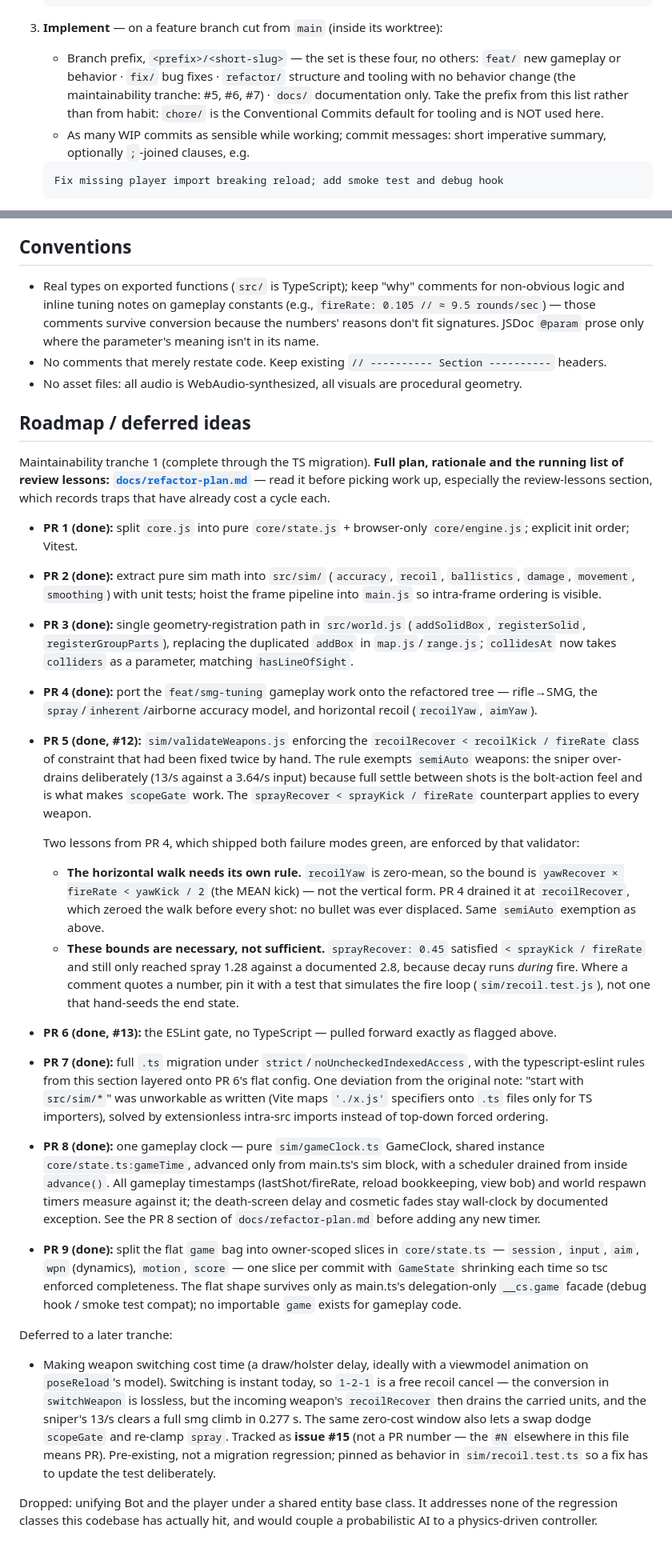
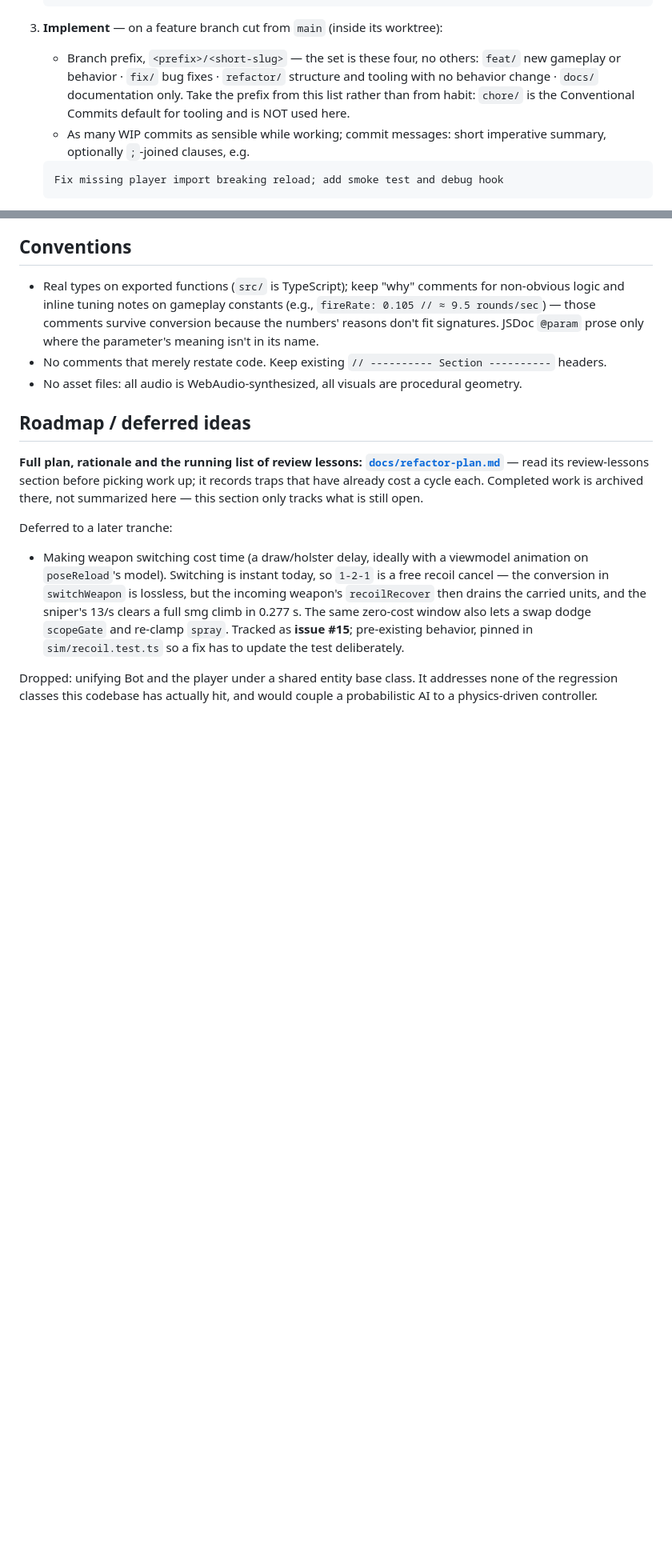
Before and after one commit to thomasN4/hitscan, a Markdown page: AGENTS.md, 2 parts joined by grey strips. Shown at 80% size. Rendered like a GitHub page; blank space fills up the shorter version.

Commit message:
Drop closed-tranche PR write-ups from AGENTS.md; archive lives in docs/refactor-plan.md

````diff
--- a/AGENTS.md
+++ b/AGENTS.md
@@ -20,10 +20,9 @@ Default loop for every non-trivial change: **plan → worktree → implement →
 3. **Implement** — on a feature branch cut from `main` (inside its worktree):
    - Branch prefix, `<prefix>/<short-slug>` — the set is these four, no others:
      `feat/` new gameplay or behavior · `fix/` bug fixes · `refactor/` structure
-     and tooling with no behavior change (the maintainability tranche: #5, #6,
-     #7) · `docs/` documentation only. Take the prefix from this list rather
-     than from habit: `chore/` is the Conventional Commits default for tooling
-     and is NOT used here.
+     and tooling with no behavior change · `docs/` documentation only. Take the
+     prefix from this list rather than from habit: `chore/` is the Conventional
+     Commits default for tooling and is NOT used here.
    - As many WIP commits as sensible while working; commit messages: short imperative summary, optionally `;`-joined clauses, e.g.
 
    ```
@@ -124,30 +123,14 @@ Four static/sim layers, deliberately split:
 
 ## Roadmap / deferred ideas
 
-Maintainability tranche 1 (complete through the TS migration). **Full plan,
-rationale and the running list of review lessons:
-[`docs/refactor-plan.md`](docs/refactor-plan.md)** — read it before picking
-work up, especially the review-lessons section, which records traps that have
-already cost a cycle each.
-
-- **PR 1 (done):** split `core.js` into pure `core/state.js` + browser-only `core/engine.js`; explicit init order; Vitest.
-- **PR 2 (done):** extract pure sim math into `src/sim/` (`accuracy`, `recoil`, `ballistics`, `damage`, `movement`, `smoothing`) with unit tests; hoist the frame pipeline into `main.js` so intra-frame ordering is visible.
-- **PR 3 (done):** single geometry-registration path in `src/world.js` (`addSolidBox`, `registerSolid`, `registerGroupParts`), replacing the duplicated `addBox` in `map.js`/`range.js`; `collidesAt` now takes `colliders` as a parameter, matching `hasLineOfSight`.
-- **PR 4 (done):** port the `feat/smg-tuning` gameplay work onto the refactored tree — rifle→SMG, the `spray`/`inherent`/airborne accuracy model, and horizontal recoil (`recoilYaw`, `aimYaw`).
-- **PR 5 (done, #12):** `sim/validateWeapons.js` enforcing the `recoilRecover < recoilKick / fireRate` class of constraint that had been fixed twice by hand. The rule exempts `semiAuto` weapons: the sniper over-drains deliberately (13/s against a 3.64/s input) because full settle between shots is the bolt-action feel and is what makes `scopeGate` work. The `sprayRecover < sprayKick / fireRate` counterpart applies to every weapon.
-
-  Two lessons from PR 4, which shipped both failure modes green, are enforced by that validator:
-  - **The horizontal walk needs its own rule.** `recoilYaw` is zero-mean, so the bound is `yawRecover × fireRate < yawKick / 2` (the MEAN kick) — not the vertical form. PR 4 drained it at `recoilRecover`, which zeroed the walk before every shot: no bullet was ever displaced. Same `semiAuto` exemption as above.
-  - **These bounds are necessary, not sufficient.** `sprayRecover: 0.45` satisfied `< sprayKick / fireRate` and still only reached spray 1.28 against a documented 2.8, because decay runs *during* fire. Where a comment quotes a number, pin it with a test that simulates the fire loop (`sim/recoil.test.js`), not one that hand-seeds the end state.
-
-- **PR 6 (done, #13):** the ESLint gate, no TypeScript — pulled forward exactly as flagged above.
-- **PR 7 (done):** full `.ts` migration under `strict`/`noUncheckedIndexedAccess`, with the typescript-eslint rules from this section layered onto PR 6's flat config. One deviation from the original note: "start with `src/sim/*`" was unworkable as written (Vite maps `'./x.js'` specifiers onto `.ts` files only for TS importers), solved by extensionless intra-src imports instead of top-down forced ordering.
-- **PR 8 (done):** one gameplay clock — pure `sim/gameClock.ts` GameClock, shared instance `core/state.ts:gameTime`, advanced only from main.ts's sim block, with a scheduler drained from inside `advance()`. All gameplay timestamps (lastShot/fireRate, reload bookkeeping, view bob) and world respawn timers measure against it; the death-screen delay and cosmetic fades stay wall-clock by documented exception. See the PR 8 section of `docs/refactor-plan.md` before adding any new timer.
-
-- **PR 9 (done):** split the flat `game` bag into owner-scoped slices in `core/state.ts` — `session`, `input`, `aim`, `wpn` (dynamics), `motion`, `score` — one slice per commit with `GameState` shrinking each time so tsc enforced completeness. The flat shape survives only as main.ts's delegation-only `__cs.game` facade (debug hook / smoke test compat); no importable `game` exists for gameplay code.
+**Full plan, rationale and the running list of review lessons:
+[`docs/refactor-plan.md`](docs/refactor-plan.md)** — read its review-lessons
+section before picking work up; it records traps that have already cost a
+cycle each. Completed work is archived there, not summarized here — this
+section only tracks what is still open.
 
 Deferred to a later tranche:
 
-- Making weapon switching cost time (a draw/holster delay, ideally with a viewmodel animation on `poseReload`'s model). Switching is instant today, so `1-2-1` is a free recoil cancel — the conversion in `switchWeapon` is lossless, but the incoming weapon's `recoilRecover` then drains the carried units, and the sniper's 13/s clears a full smg climb in 0.277 s. The same zero-cost window also lets a swap dodge `scopeGate` and re-clamp `spray`. Tracked as **issue #15** (not a PR number — the `#N` elsewhere in this file means PR). Pre-existing, not a migration regression; pinned as behavior in `sim/recoil.test.ts` so a fix has to update the test deliberately.
+- Making weapon switching cost time (a draw/holster delay, ideally with a viewmodel animation on `poseReload`'s model). Switching is instant today, so `1-2-1` is a free recoil cancel — the conversion in `switchWeapon` is lossless, but the incoming weapon's `recoilRecover` then drains the carried units, and the sniper's 13/s clears a full smg climb in 0.277 s. The same zero-cost window also lets a swap dodge `scopeGate` and re-clamp `spray`. Tracked as **issue #15**; pre-existing behavior, pinned in `sim/recoil.test.ts` so a fix has to update the test deliberately.
 
 Dropped: unifying Bot and the player under a shared entity base class. It addresses none of the regression classes this codebase has actually hit, and would couple a probabilistic AI to a physics-driven controller.
````
